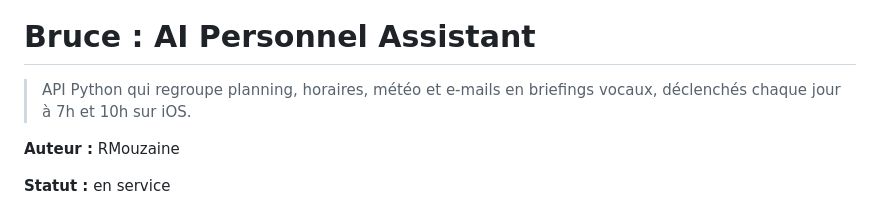
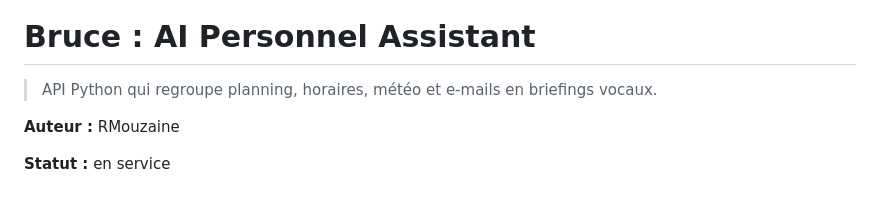
Before and after one commit to RMouzaine/Bruce, a Markdown page: README.md, the part around the change. GitHub-like rendering.

Commit message:
Update API description in README
Removed specific trigger times from the API description.

```diff
--- a/README.md
+++ b/README.md
@@ -4,7 +4,7 @@
 
 # Bruce : AI Personnel Assistant
 
-> API Python qui regroupe planning, horaires, météo et e-mails en briefings vocaux, déclenchés chaque jour à 7h et 10h sur iOS.
+> API Python qui regroupe planning, horaires, météo et e-mails en briefings vocaux.
 
 **Auteur :** RMouzaine
 
```
